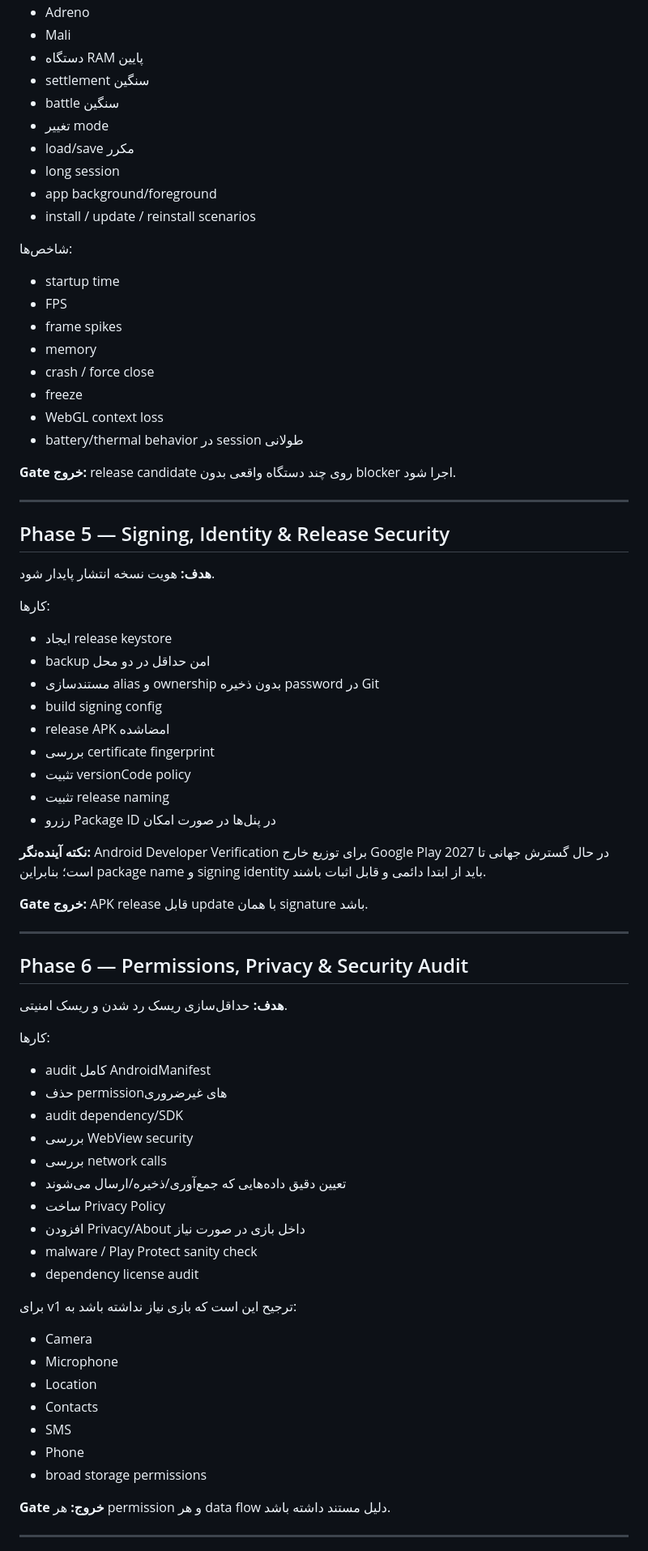
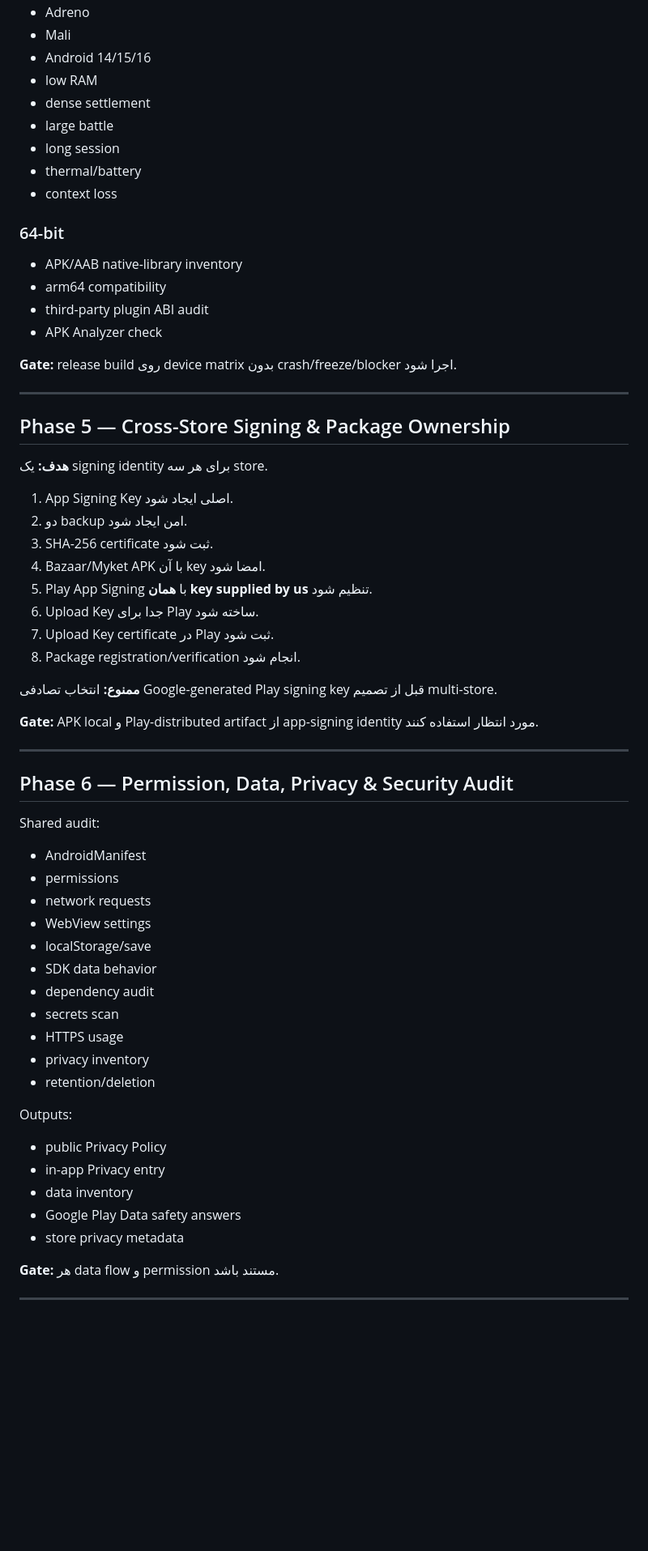
Before and after one commit to abolfazl2600/Castlegame, a Markdown page: docs/store-release/ROADMAP.md, the part around one of its changes. Shown at 81% size. Drawn GitHub-style; blank space fills up the shorter version.

Commit message:
docs: make store release roadmap shared-first

```diff
--- a/docs/store-release/ROADMAP.md
+++ b/docs/store-release/ROADMAP.md
@@ -118,79 +121,68 @@
 - Adreno
 - Mali
-- دستگاه RAM پایین
-- settlement سنگین
-- battle سنگین
-- تغییر mode
-- load/save مکرر
+- Android 14/15/16
+- low RAM
+- dense settlement
+- large battle
 - long session
-- app background/foreground
-- install / update / reinstall scenarios
+- thermal/battery
+- context loss
 
-شاخص‌ها:
+### 64-bit
 
-- startup time
-- FPS
-- frame spikes
-- memory
-- crash / force close
-- freeze
-- WebGL context loss
-- battery/thermal behavior در session طولانی
+- APK/AAB native-library inventory
+- arm64 compatibility
+- third-party plugin ABI audit
+- APK Analyzer check
 
-**Gate خروج:** release candidate روی چند دستگاه واقعی بدون blocker اجرا شود.
+**Gate:** release build روی device matrix بدون crash/freeze/blocker اجرا شود.
 
 ---
 
-## Phase 5 — Signing, Identity & Release Security
+## Phase 5 — Cross-Store Signing & Package Ownership
 
-**هدف:** هویت نسخه انتشار پایدار شود.
+**هدف:** یک signing identity برای هر سه store.
 
-کارها:
+1. App Signing Key اصلی ایجاد شود.
+2. دو backup امن ایجاد شود.
+3. SHA-256 certificate ثبت شود.
+4. Bazaar/Myket APK با آن key امضا شود.
+5. Play App Signing با **همان key supplied by us** تنظیم شود.
+6. Upload Key جدا برای Play ساخته شود.
+7. Upload Key certificate در Play ثبت شود.
+8. Package registration/verification انجام شود.
 
-- ایجاد release keystore
-- backup امن حداقل در دو محل
-- مستندسازی alias و ownership بدون ذخیره password در Git
-- build signing config
-- release APK امضاشده
-- بررسی certificate fingerprint
-- تثبیت versionCode policy
-- تثبیت release naming
-- رزرو Package ID در پنل‌ها در صورت امکان
+**ممنوع:** انتخاب تصادفی Google-generated Play signing key قبل از تصمیم multi-store.
 
-**نکته آینده‌نگر:** Android Developer Verification برای توزیع خارج Google Play در حال گسترش جهانی تا 2027 است؛ بنابراین package name و signing identity باید از ابتدا دائمی و قابل اثبات باشند.
-
-**Gate خروج:** APK release قابل update با همان signature باشد.
+**Gate:** APK local و Play-distributed artifact از app-signing identity مورد انتظار استفاده کنند.
 
 ---
 
-## Phase 6 — Permissions, Privacy & Security Audit
+## Phase 6 — Permission, Data, Privacy & Security Audit
 
-**هدف:** حداقل‌سازی ریسک رد شدن و ریسک امنیتی.
+Shared audit:
 
-کارها:
+- AndroidManifest
+- permissions
+- network requests
+- WebView settings
+- localStorage/save
+- SDK data behavior
+- dependency audit
+- secrets scan
+- HTTPS usage
+- privacy inventory
+- retention/deletion
 
-- audit کامل AndroidManifest
-- حذف permissionهای غیرضروری
-- audit dependency/SDK
-- بررسی WebView security
-- بررسی network calls
-- تعیین دقیق داده‌هایی که جمع‌آوری/ذخیره/ارسال می‌شوند
-- ساخت Privacy Policy
-- افزودن Privacy/About داخل بازی در صورت نیاز
-- malware / Play Protect sanity check
-- dependency license audit
+Outputs:
 
-برای v1 ترجیح این است که بازی نیاز نداشته باشد به:
+- public Privacy Policy
+- in-app Privacy entry
+- data inventory
+- Google Play Data safety answers
+- store privacy metadata
 
-- Camera
-- Microphone
-- Location
-- Contacts
-- SMS
-- Phone
-- broad storage permissions
-
-**Gate خروج:** هر permission و هر data flow دلیل مستند داشته باشد.
+**Gate:** هر data flow و permission مستند باشد.
 
 ---
 
```
Also changed, not shown: other parts of docs/store-release/ROADMAP.md (+256 -218 lines).
